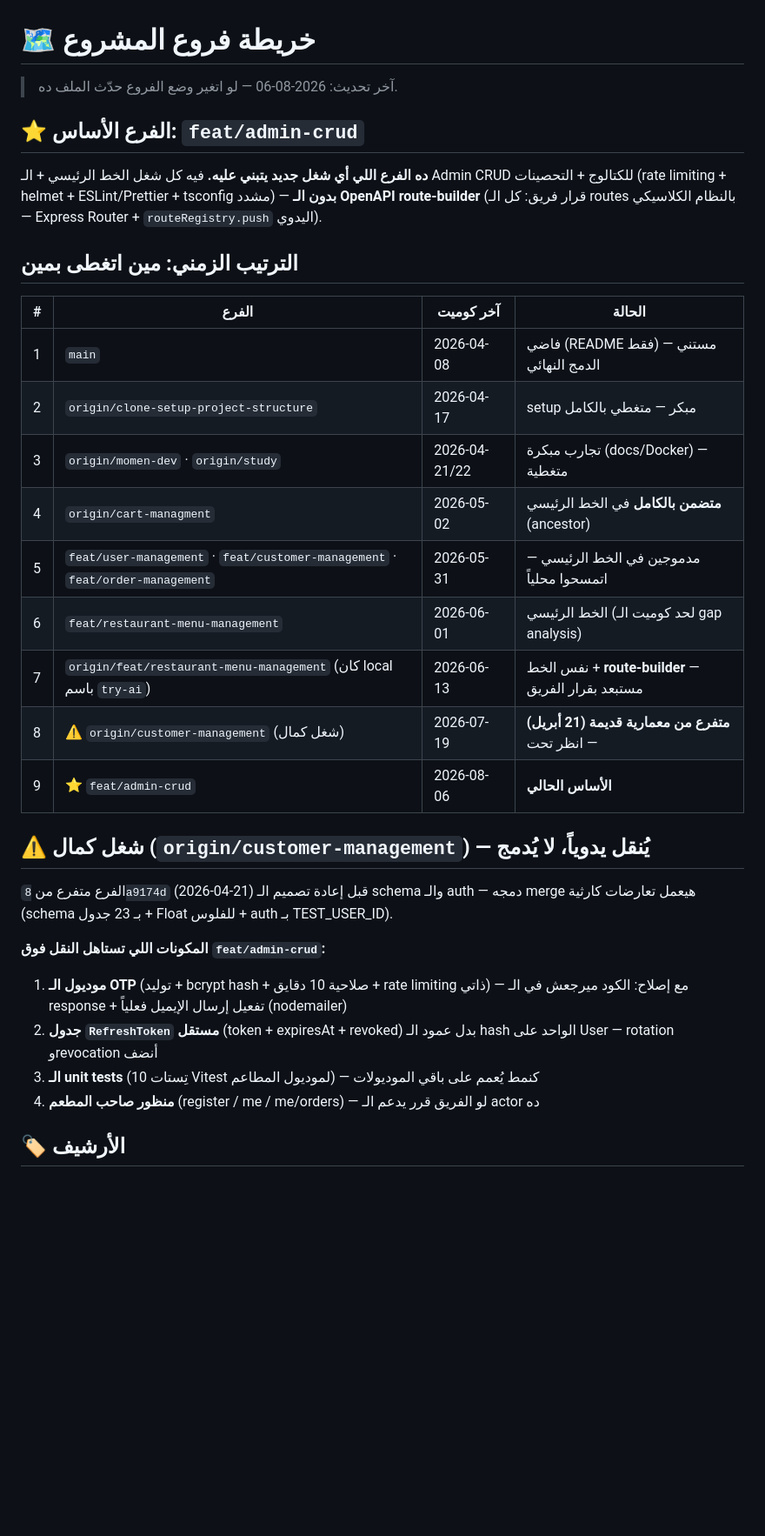
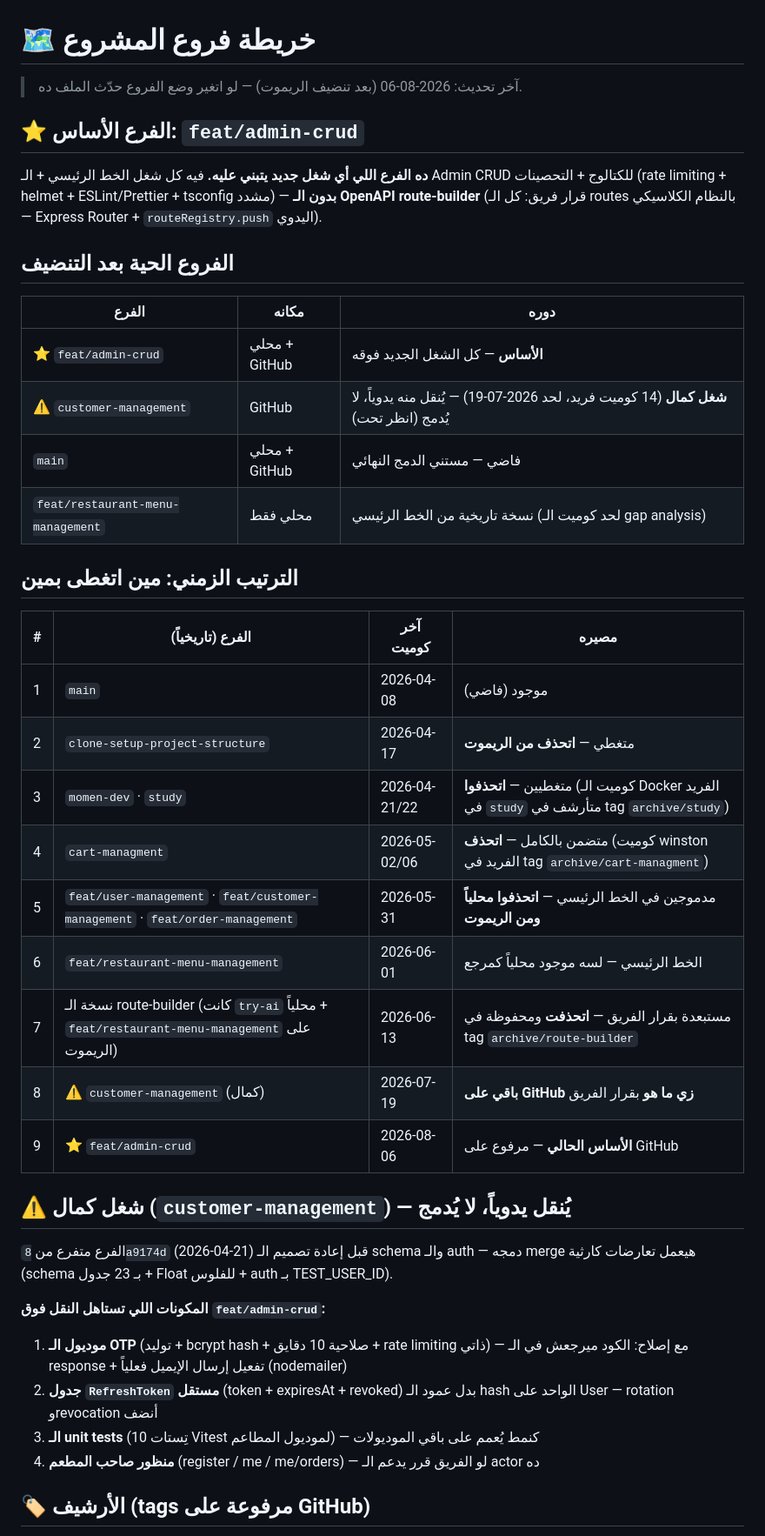
Before and after one commit to Foodlify/Group-2-Team-1, a Markdown page: BRANCHES.md, the part around one of its changes. Shown at 87% size. Rendered like a GitHub page; blank space fills up the shorter version.

Commit message:
docs: update branch map after remote cleanup
Co-Authored-By: Claude Fable 5 <noreply@anthropic.com>

```diff
--- a/BRANCHES.md
+++ b/BRANCHES.md
@@ -1,26 +1,35 @@
 # 🗺️ خريطة فروع المشروع
 
-> آخر تحديث: 2026-08-06 — لو اتغير وضع الفروع حدّث الملف ده.
+> آخر تحديث: 2026-08-06 (بعد تنضيف الريموت) — لو اتغير وضع الفروع حدّث الملف ده.
 
 ## ⭐ الفرع الأساس: `feat/admin-crud`
 
 **ده الفرع اللي أي شغل جديد يتبني عليه.** فيه كل شغل الخط الرئيسي + الـ Admin CRUD للكتالوج + التحصينات (rate limiting + helmet + ESLint/Prettier + tsconfig مشدد) — **بدون الـ OpenAPI route-builder** (قرار فريق: كل الـ routes بالنظام الكلاسيكي — Express Router + `routeRegistry.push` اليدوي).
 
+## الفروع الحية بعد التنضيف
+
+| الفرع | مكانه | دوره |
+|---|---|---|
+| ⭐ `feat/admin-crud` | محلي + GitHub | **الأساس** — كل الشغل الجديد فوقه |
+| ⚠️ `customer-management` | GitHub | **شغل كمال** (14 كوميت فريد، لحد 2026-07-19) — يُنقل منه يدوياً، لا يُدمج (انظر تحت) |
+| `main` | محلي + GitHub | فاضي — مستني الدمج النهائي |
+| `feat/restaurant-menu-management` | محلي فقط | نسخة تاريخية من الخط الرئيسي (لحد كوميت الـ gap analysis) |
+
 ## الترتيب الزمني: مين اتغطى بمين
 
-| # | الفرع | آخر كوميت | الحالة |
+| # | الفرع (تاريخياً) | آخر كوميت | مصيره |
 |---|---|---|---|
-| 1 | `main` | 2026-04-08 | فاضي (README فقط) — مستني الدمج النهائي |
-| 2 | `origin/clone-setup-project-structure` | 2026-04-17 | setup مبكر — متغطي بالكامل |
-| 3 | `origin/momen-dev` · `origin/study` | 2026-04-21/22 | تجارب مبكرة (docs/Docker) — متغطية |
-| 4 | `origin/cart-managment` | 2026-05-02 | **متضمن بالكامل** في الخط الرئيسي (ancestor) |
-| 5 | `feat/user-management` · `feat/customer-management` · `feat/order-management` | 2026-05-31 | مدموجين في الخط الرئيسي — اتمسحوا محلياً |
-| 6 | `feat/restaurant-menu-management` | 2026-06-01 | الخط الرئيسي (لحد كوميت الـ gap analysis) |
-| 7 | `origin/feat/restaurant-menu-management` (كان local باسم `try-ai`) | 2026-06-13 | نفس الخط + **route-builder** — مستبعد بقرار الفريق |
-| 8 | ⚠️ `origin/customer-management` (شغل كمال) | 2026-07-19 | **متفرع من معمارية قديمة (21 أبريل)** — انظر تحت |
-| 9 | ⭐ `feat/admin-crud` | 2026-08-06 | **الأساس الحالي** |
+| 1 | `main` | 2026-04-08 | موجود (فاضي) |
+| 2 | `clone-setup-project-structure` | 2026-04-17 | متغطي — **اتحذف من الريموت** |
+| 3 | `momen-dev` · `study` | 2026-04-21/22 | متغطيين — **اتحذفوا** (كوميت الـ Docker الفريد في `study` متأرشف في tag `archive/study`) |
+| 4 | `cart-managment` | 2026-05-02/06 | متضمن بالكامل — **اتحذف** (كوميت winston الفريد في tag `archive/cart-managment`) |
+| 5 | `feat/user-management` · `feat/customer-management` · `feat/order-management` | 2026-05-31 | مدموجين في الخط الرئيسي — **اتحذفوا محلياً ومن الريموت** |
+| 6 | `feat/restaurant-menu-management` | 2026-06-01 | الخط الرئيسي — لسه موجود محلياً كمرجع |
+| 7 | نسخة الـ route-builder (كانت `try-ai` محلياً + `feat/restaurant-menu-management` على الريموت) | 2026-06-13 | مستبعدة بقرار الفريق — **اتحذفت** ومحفوظة في tag `archive/route-builder` |
+| 8 | ⚠️ `customer-management` (كمال) | 2026-07-19 | **باقي على GitHub زي ما هو** بقرار الفريق |
+| 9 | ⭐ `feat/admin-crud` | 2026-08-06 | **الأساس الحالي** — مرفوع على GitHub |
 
-## ⚠️ شغل كمال (`origin/customer-management`) — يُنقل يدوياً، لا يُدمج
+## ⚠️ شغل كمال (`customer-management`) — يُنقل يدوياً، لا يُدمج
 
 الفرع متفرع من `8a9174d` (2026-04-21) قبل إعادة تصميم الـ schema والـ auth — دمجه merge هيعمل تعارضات كارثية (schema بـ 23 جدول + Float للفلوس + auth بـ TEST_USER_ID).
 
@@ -30,5 +39,5 @@
 3. **الـ unit tests** (10 تِستات Vitest لموديول المطاعم) — كنمط يُعمم على باقي الموديولات
 4. **منظور صاحب المطعم** (register / me / me/orders) — لو الفريق قرر يدعم الـ actor ده
 
-## 🏷️ الأرشيف
+## 🏷️ الأرشيف (tags مرفوعة على GitHub)
 
```
Also changed, not shown: other parts of BRANCHES.md (+7 -3 lines).
